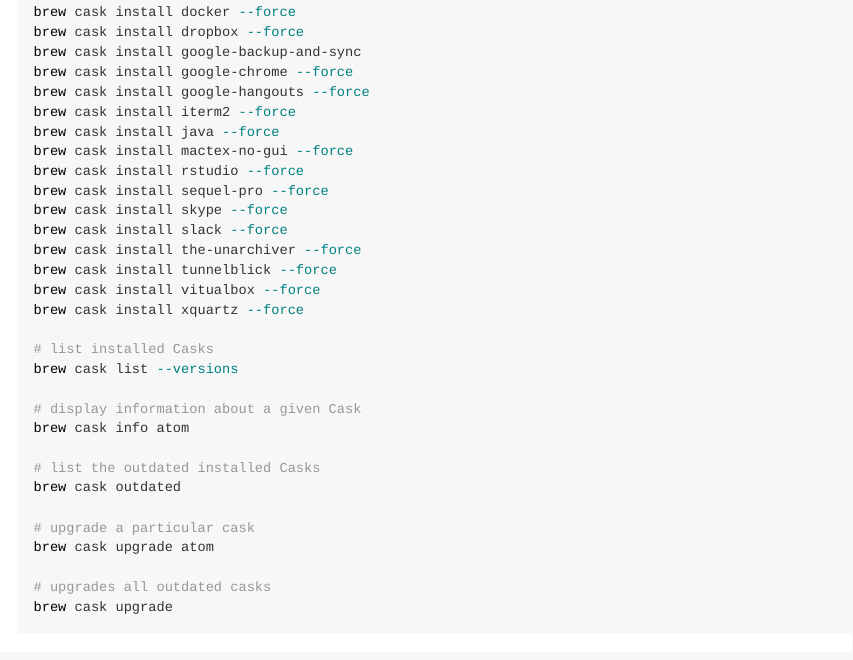
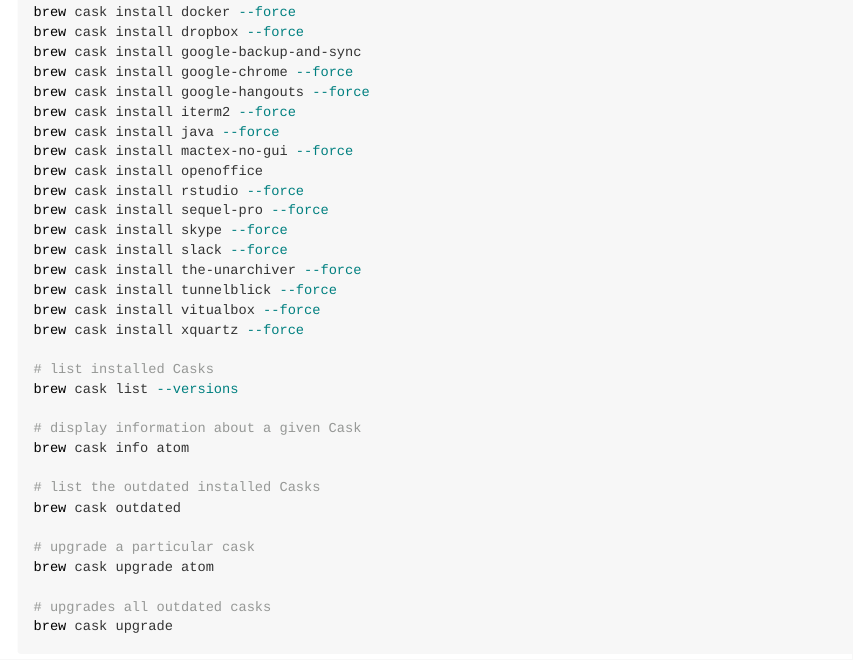
Before and after one commit to dkidney/how2, an R Markdown document (brew/brew.Rmd): the page in a window 1100 px wide, from 2310 px down. The pictures show the output file brew/brew.md that the author committed with the source, drawn offline in the style of GitHub.

Commit message:
brew openoffice

```diff
--- a/brew/brew.Rmd
+++ b/brew/brew.Rmd
@@ -129,6 +129,7 @@
 brew cask install iterm2 --force
 brew cask install java --force
 brew cask install mactex-no-gui --force
+brew cask install openoffice
 brew cask install rstudio --force
 brew cask install sequel-pro --force
 brew cask install skype --force
```
Also changed, not shown: brew/brew.md.
